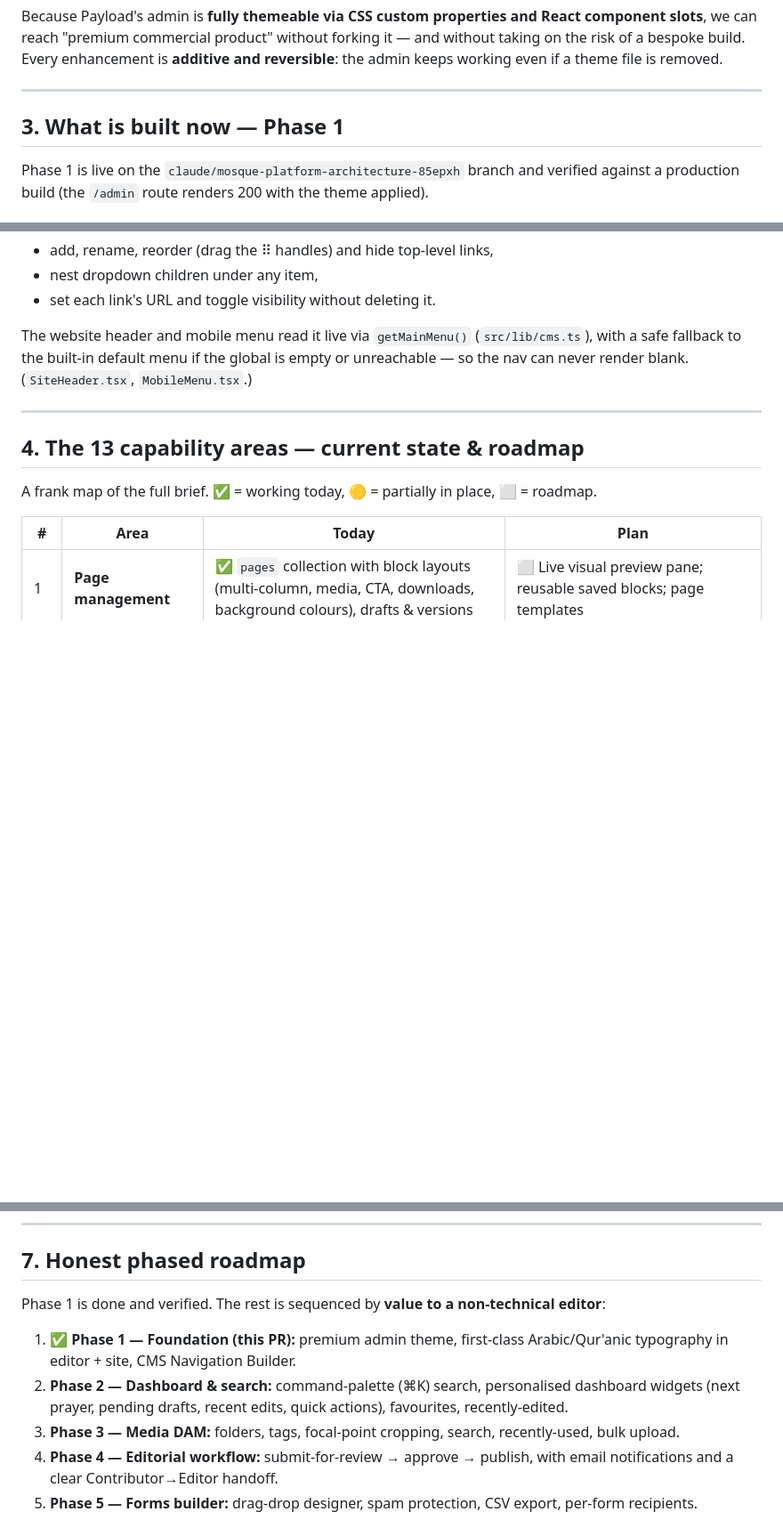
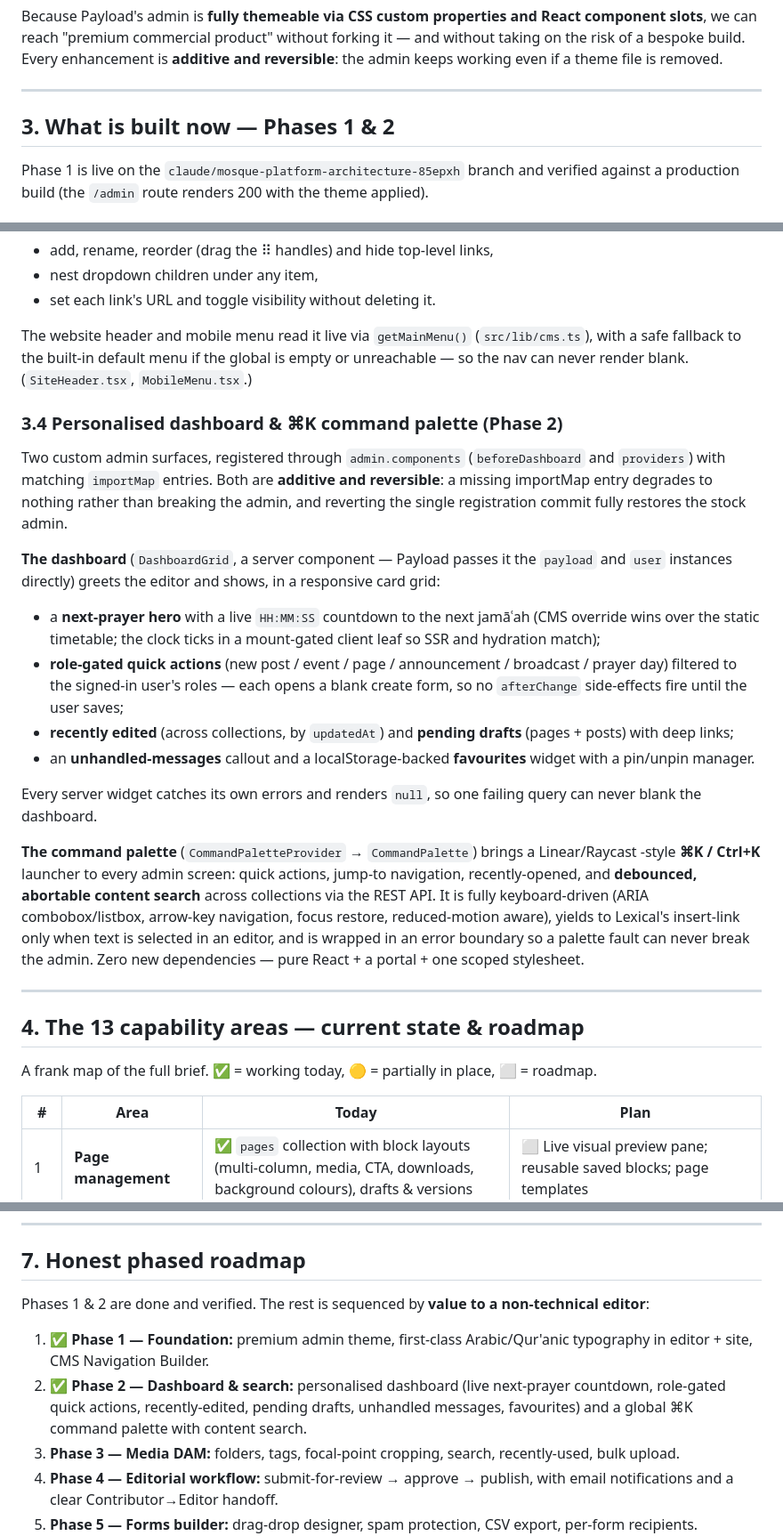
Before and after one commit to YousafBarikzai/Masjid, a Markdown page: docs/CMS_DESIGN.md, 3 parts joined by grey strips. Shown at 89% size. Rendered like a GitHub page; blank space fills up the shorter version.

Commit message:
docs: mark CMS Phase 2 (dashboard + command palette) complete
Co-Authored-By: Claude Opus 4.8 <noreply@anthropic.com>
Claude-Session: https://claude.ai/code/session_01T5CxUTb9n2hoAawJh98KGw

```diff
--- a/docs/CMS_DESIGN.md
+++ b/docs/CMS_DESIGN.md
@@ -65,7 +65,7 @@ reversible**: the admin keeps working even if a theme file is removed.
 
 ---
 
-## 3. What is built now — Phase 1
+## 3. What is built now — Phases 1 & 2
 
 Phase 1 is live on the `claude/mosque-platform-architecture-85epxh` branch and verified
 against a production build (the `/admin` route renders 200 with the theme applied).
@@ -136,6 +136,38 @@ The website header and mobile menu read it live via `getMainMenu()` (`src/lib/cm
 with a safe fallback to the built‑in default menu if the global is empty or unreachable —
 so the nav can never render blank. (`SiteHeader.tsx`, `MobileMenu.tsx`.)
 
+### 3.4 Personalised dashboard & ⌘K command palette (Phase 2)
+
+Two custom admin surfaces, registered through `admin.components` (`beforeDashboard` and
+`providers`) with matching `importMap` entries. Both are **additive and reversible**: a
+missing importMap entry degrades to nothing rather than breaking the admin, and reverting
+the single registration commit fully restores the stock admin.
+
+**The dashboard** (`DashboardGrid`, a server component — Payload passes it the `payload`
+and `user` instances directly) greets the editor and shows, in a responsive card grid:
+
+- a **next‑prayer hero** with a live `HH:MM:SS` countdown to the next jamāʿah (CMS override
+  wins over the static timetable; the clock ticks in a mount‑gated client leaf so SSR and
+  hydration match);
+- **role‑gated quick actions** (new post / event / page / announcement / broadcast / prayer
+  day) filtered to the signed‑in user's roles — each opens a blank create form, so no
+  `afterChange` side‑effects fire until the user saves;
+- **recently edited** (across collections, by `updatedAt`) and **pending drafts**
+  (pages + posts) with deep links;
+- an **unhandled‑messages** callout and a localStorage‑backed **favourites** widget with a
+  pin/unpin manager.
+
+Every server widget catches its own errors and renders `null`, so one failing query can
+never blank the dashboard.
+
+**The command palette** (`CommandPaletteProvider` → `CommandPalette`) brings a Linear/Raycast
+‑style **⌘K / Ctrl+K** launcher to every admin screen: quick actions, jump‑to navigation,
+recently‑opened, and **debounced, abortable content search** across collections via the REST
+API. It is fully keyboard‑driven (ARIA combobox/listbox, arrow‑key navigation, focus
+restore, reduced‑motion aware), yields to Lexical's insert‑link only when text is selected
+in an editor, and is wrapped in an error boundary so a palette fault can never break the
+admin. Zero new dependencies — pure React + a portal + one scoped stylesheet.
+
 ---
 
 ## 4. The 13 capability areas — current state & roadmap
@@ -206,13 +238,13 @@ A frank map of the full brief. ✅ = working today, 🟡 = partially in place,
 
 ## 7. Honest phased roadmap
 
-Phase 1 is done and verified. The rest is sequenced by **value to a non‑technical editor**:
+Phases 1 & 2 are done and verified. The rest is sequenced by **value to a non‑technical editor**:
 
-1. **✅ Phase 1 — Foundation (this PR):** premium admin theme, first‑class Arabic/Qur'anic
+1. **✅ Phase 1 — Foundation:** premium admin theme, first‑class Arabic/Qur'anic
    typography in editor + site, CMS Navigation Builder.
-2. **Phase 2 — Dashboard & search:** command‑palette (⌘K) search, personalised dashboard
-   widgets (next prayer, pending drafts, recent edits, quick actions), favourites,
-   recently‑edited.
+2. **✅ Phase 2 — Dashboard & search:** personalised dashboard (live next‑prayer countdown,
+   role‑gated quick actions, recently‑edited, pending drafts, unhandled messages,
+   favourites) and a global ⌘K command palette with content search.
 3. **Phase 3 — Media DAM:** folders, tags, focal‑point cropping, search, recently‑used,
    bulk upload.
 4. **Phase 4 — Editorial workflow:** submit‑for‑review → approve → publish, with email
```
Also changed, not shown: other parts of docs/CMS_DESIGN.md (+14 -1 lines).
